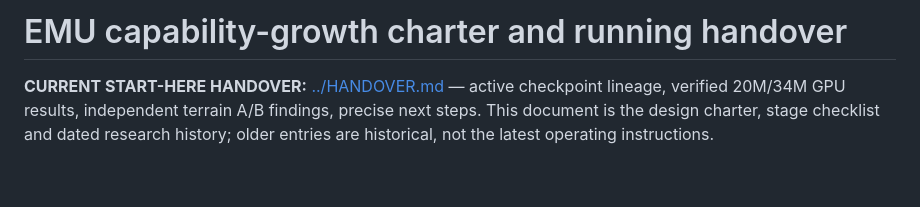
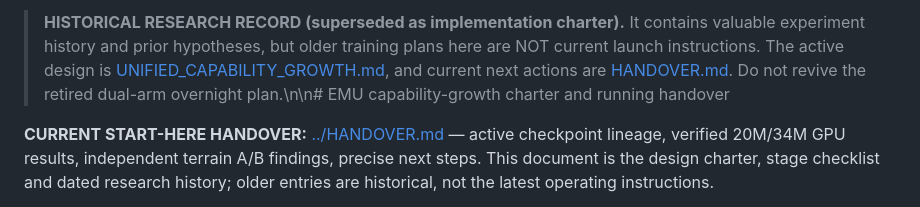
Before and after one commit to mdt733/emu, a Markdown page: docs/CAPABILITY_GROWTH.md, the part around the change. Rendered like a GitHub page; blank space fills up the shorter version.

Commit message:
Make unified design canonical and clearly archive superseded research record

```diff
--- a/docs/CAPABILITY_GROWTH.md
+++ b/docs/CAPABILITY_GROWTH.md
@@ -1,4 +1,4 @@
-# EMU capability-growth charter and running handover
+> **HISTORICAL RESEARCH RECORD (superseded as implementation charter).** It contains valuable experiment history and prior hypotheses, but older training plans here are NOT current launch instructions. The active design is [UNIFIED_CAPABILITY_GROWTH.md](UNIFIED_CAPABILITY_GROWTH.md), and current next actions are [HANDOVER.md](../HANDOVER.md). Do not revive the retired dual-arm overnight plan.\n\n# EMU capability-growth charter and running handover
 
 **CURRENT START-HERE HANDOVER:** [../HANDOVER.md](../HANDOVER.md) — active checkpoint lineage, verified 20M/34M GPU results, independent terrain A/B findings, precise next steps. This document is the design charter, stage checklist and dated research history; older entries are historical, not the latest operating instructions.
 
```
